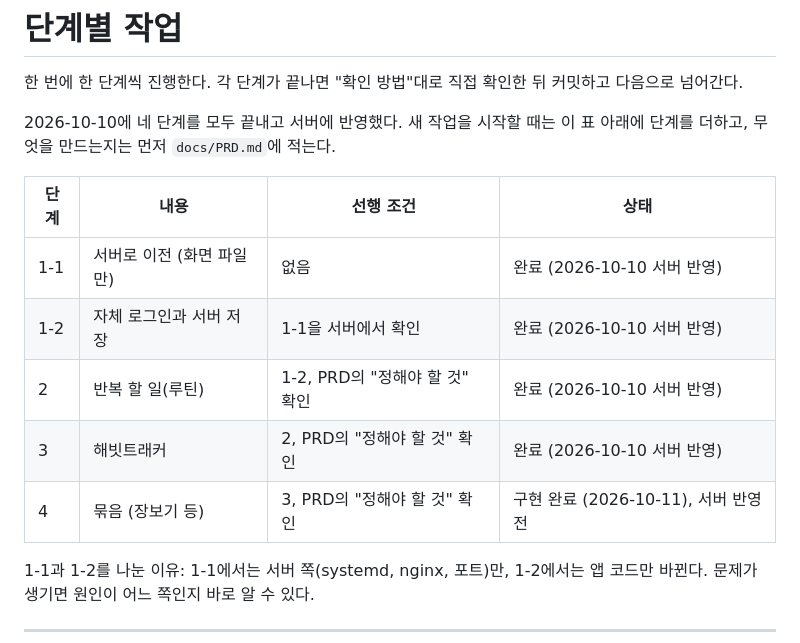
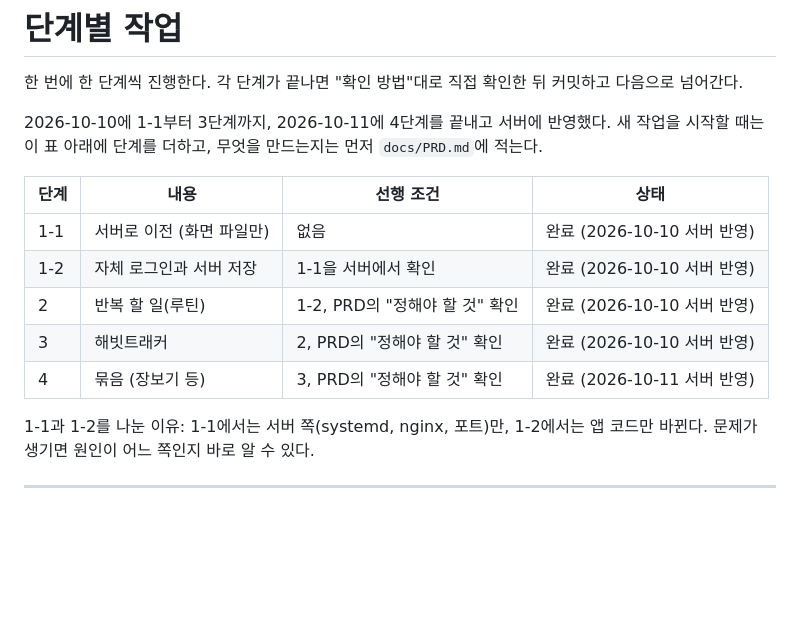
Before and after one commit to freshnjy/todoapp, a Markdown page: docs/tasks.md, the part around the change. Drawn GitHub-style; blank space fills up the shorter version.

Commit message:
4단계(묶음) 상태를 서버 반영 완료로 표시
2026-10-11에 서버에 올리고 사용자가 확인했으므로 PRD와 tasks.md의 상태를 맞춘다.

Co-Authored-By: Claude Opus 5.5 <noreply@anthropic.com>
Claude-Session: https://claude.ai/code/session_01Ty6smJvrGEh2h7bPSsWrp7

```diff
--- a/docs/tasks.md
+++ b/docs/tasks.md
@@ -2,7 +2,7 @@
 
 한 번에 한 단계씩 진행한다. 각 단계가 끝나면 "확인 방법"대로 직접 확인한 뒤 커밋하고 다음으로 넘어간다.
 
-2026-10-10에 네 단계를 모두 끝내고 서버에 반영했다. 새 작업을 시작할 때는 이 표 아래에 단계를 더하고, 무엇을 만드는지는 먼저 `docs/PRD.md`에 적는다.
+2026-10-10에 1-1부터 3단계까지, 2026-10-11에 4단계를 끝내고 서버에 반영했다. 새 작업을 시작할 때는 이 표 아래에 단계를 더하고, 무엇을 만드는지는 먼저 `docs/PRD.md`에 적는다.
 
 | 단계 | 내용 | 선행 조건 | 상태 |
 | --- | --- | --- | --- |
@@ -10,7 +10,7 @@
 | 1-2 | 자체 로그인과 서버 저장 | 1-1을 서버에서 확인 | 완료 (2026-10-10 서버 반영) |
 | 2 | 반복 할 일(루틴) | 1-2, PRD의 "정해야 할 것" 확인 | 완료 (2026-10-10 서버 반영) |
 | 3 | 해빗트래커 | 2, PRD의 "정해야 할 것" 확인 | 완료 (2026-10-10 서버 반영) |
-| 4 | 묶음 (장보기 등) | 3, PRD의 "정해야 할 것" 확인 | 구현 완료 (2026-10-11), 서버 반영 전 |
+| 4 | 묶음 (장보기 등) | 3, PRD의 "정해야 할 것" 확인 | 완료 (2026-10-11 서버 반영) |
 
 1-1과 1-2를 나눈 이유: 1-1에서는 서버 쪽(systemd, nginx, 포트)만, 1-2에서는 앱 코드만 바뀐다. 문제가 생기면 원인이 어느 쪽인지 바로 알 수 있다.
 
```
Also changed, not shown: docs/PRD.md (+1 -1 lines).
